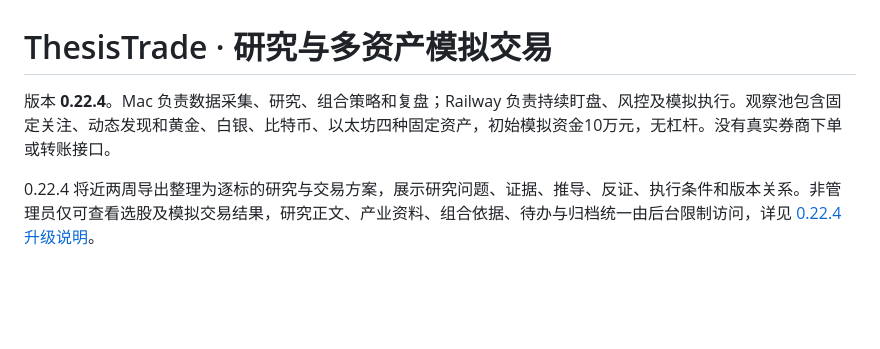
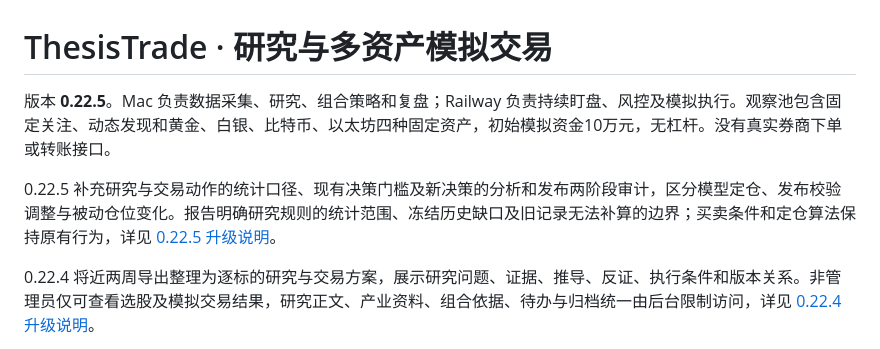
Before and after one commit to yyd106/thesistrade, a Markdown page: README.md, the part around the change. GitHub-like rendering; blank space fills up the shorter version.

Commit message:
Describe transparent report audit in the 0.22.5 overview
Updated version number to 0.22.5 and added details on research and trading statistics, decision thresholds, and audit phases.

```diff
--- a/README.md
+++ b/README.md
@@ -1,6 +1,8 @@
 # ThesisTrade · 研究与多资产模拟交易
 
-版本 **0.22.4**。Mac 负责数据采集、研究、组合策略和复盘；Railway 负责持续盯盘、风控及模拟执行。观察池包含固定关注、动态发现和黄金、白银、比特币、以太坊四种固定资产，初始模拟资金10万元，无杠杆。没有真实券商下单或转账接口。
+版本 **0.22.5**。Mac 负责数据采集、研究、组合策略和复盘；Railway 负责持续盯盘、风控及模拟执行。观察池包含固定关注、动态发现和黄金、白银、比特币、以太坊四种固定资产，初始模拟资金10万元，无杠杆。没有真实券商下单或转账接口。
+
+0.22.5 补充研究与交易动作的统计口径、现有决策门槛及新决策的分析和发布两阶段审计，区分模型定仓、发布校验调整与被动仓位变化。报告明确研究规则的统计范围、冻结历史缺口及旧记录无法补算的边界；买卖条件和定仓算法保持原有行为，详见 [0.22.5 升级说明](docs/UPGRADE_0.22.5.md)。
 
 0.22.4 将近两周导出整理为逐标的研究与交易方案，展示研究问题、证据、推导、反证、执行条件和版本关系。非管理员仅可查看选股及模拟交易结果，研究正文、产业资料、组合依据、待办与归档统一由后台限制访问，详见 [0.22.4 升级说明](docs/UPGRADE_0.22.4.md)。
 
```
